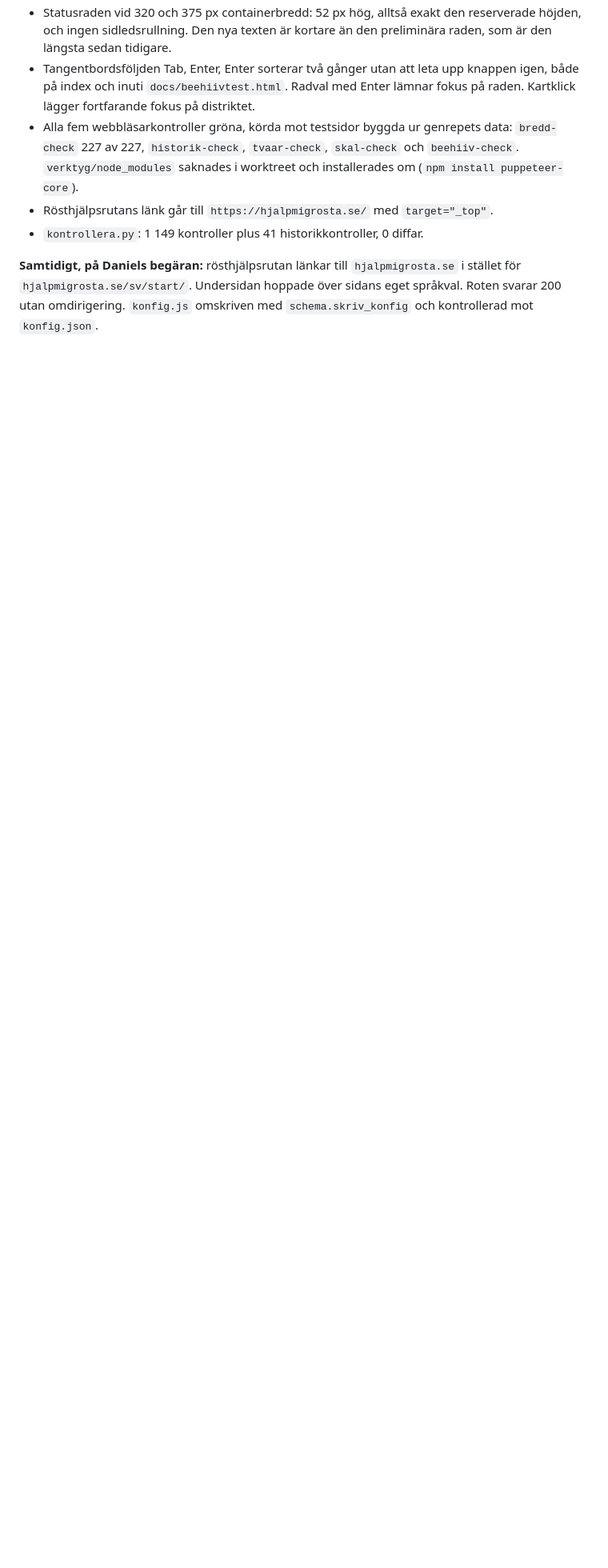
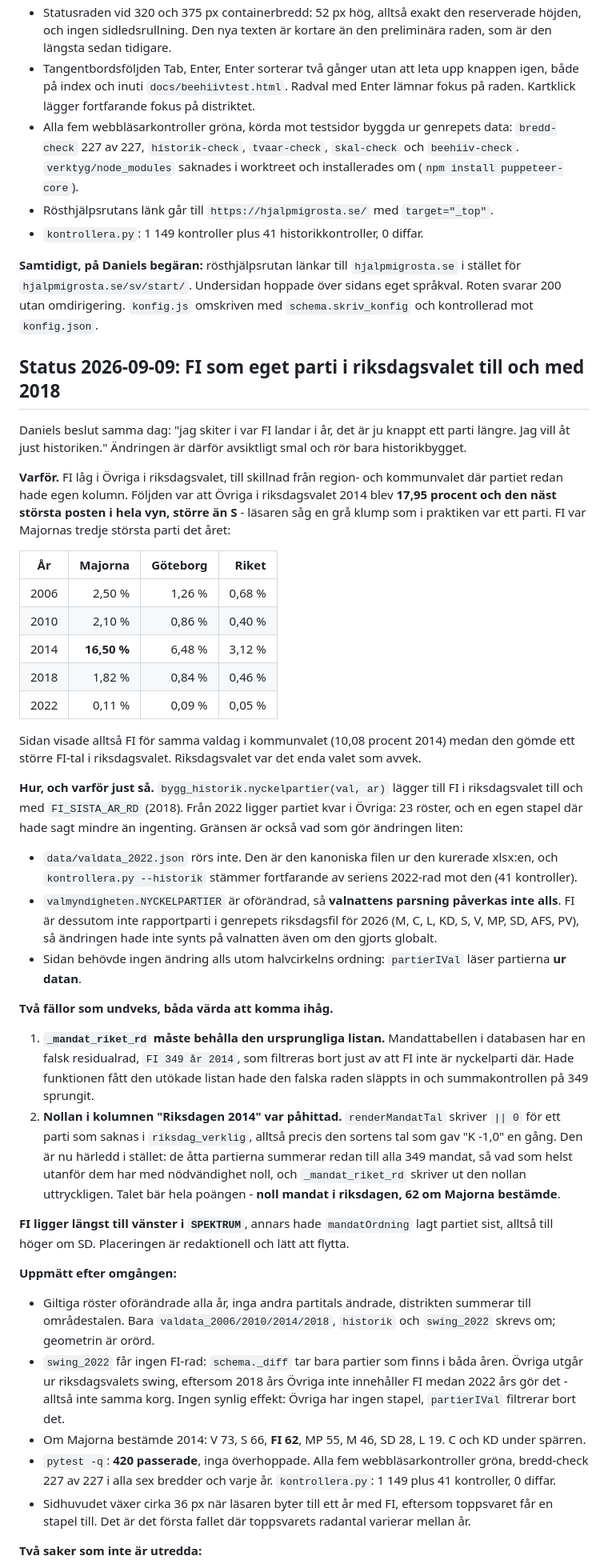
Before and after one commit to wildg14/val2026, a Markdown page: docs/HANDOVER.md, the part around one of its changes. Shown at 80% size. Rendered like a GitHub page; blank space fills up the shorter version.

Commit message:
Handovern: FI-beslutet, de två fällorna och det som inte är utrett
Statusavsnitt för FI som eget parti i riksdagsvalet till och med 2018: varför
Övriga 2014 var ett presentationsfel och inte bara en missad story, varför
gränsen går vid 2018, och de två fällorna - mandattabellens falska
residualrad och den påhittade nollan i renderMandatTal.

Två saker markerade som outredda: FI:s 240 röster i regionvalet 2014 mot
3 458 i riksdagsvalet samma dag, och den oupplösta partikoden 1130. Plus en
lista över de övriga partier som ligger i Övriga och är över två procent
någonstans, om samma mekanism ska användas igen.

FI struken ur startpunktens kandidatlista.

Co-Authored-By: Claude Opus 5 <noreply@anthropic.com>

```diff
--- a/docs/HANDOVER.md
+++ b/docs/HANDOVER.md
@@ -432,3 +432,64 @@ till historikspåret, som en annan session äger.
 `hjalpmigrosta.se/sv/start/`. Undersidan hoppade över sidans eget språkval. Roten svarar 200 utan
 omdirigering. `konfig.js` omskriven med `schema.skriv_konfig` och kontrollerad mot `konfig.json`.
 
+## Status 2026-09-09: FI som eget parti i riksdagsvalet till och med 2018
+
+Daniels beslut samma dag: "jag skiter i var FI landar i år, det är ju knappt ett parti längre. Jag vill
+åt just historiken." Ändringen är därför avsiktligt smal och rör bara historikbygget.
+
+**Varför.** FI låg i Övriga i riksdagsvalet, till skillnad från region- och kommunvalet där partiet redan
+hade egen kolumn. Följden var att Övriga i riksdagsvalet 2014 blev **17,95 procent och den näst största
+posten i hela vyn, större än S** - läsaren såg en grå klump som i praktiken var ett parti. FI var
+Majornas tredje största parti det året:
+
+| År | Majorna | Göteborg | Riket |
+|---|---:|---:|---:|
+| 2006 | 2,50 % | 1,26 % | 0,68 % |
+| 2010 | 2,10 % | 0,86 % | 0,40 % |
+| 2014 | **16,50 %** | 6,48 % | 3,12 % |
+| 2018 | 1,82 % | 0,84 % | 0,46 % |
+| 2022 | 0,11 % | 0,09 % | 0,05 % |
+
+Sidan visade alltså FI för samma valdag i kommunvalet (10,08 procent 2014) medan den gömde ett större
+FI-tal i riksdagsvalet. Riksdagsvalet var det enda valet som avvek.
+
+**Hur, och varför just så.** `bygg_historik.nyckelpartier(val, ar)` lägger till FI i riksdagsvalet till
+och med `FI_SISTA_AR_RD` (2018). Från 2022 ligger partiet kvar i Övriga: 23 röster, och en egen stapel
+där hade sagt mindre än ingenting. Gränsen är också vad som gör ändringen liten:
+
+- `data/valdata_2022.json` rörs inte. Den är den kanoniska filen ur den kurerade xlsx:en, och
+  `kontrollera.py --historik` stämmer fortfarande av seriens 2022-rad mot den (41 kontroller).
+- `valmyndigheten.NYCKELPARTIER` är oförändrad, så **valnattens parsning påverkas inte alls**. FI är
+  dessutom inte rapportparti i genrepets riksdagsfil för 2026 (M, C, L, KD, S, V, MP, SD, AFS, PV), så
+  ändringen hade inte synts på valnatten även om den gjorts globalt.
+- Sidan behövde ingen ändring alls utom halvcirkelns ordning: `partierIVal` läser partierna **ur datan**.
+
+**Två fällor som undveks, båda värda att komma ihåg.**
+
+1. **`_mandat_riket_rd` måste behålla den ursprungliga listan.** Mandattabellen i databasen har en falsk
+   residualrad, `FI 349 år 2014`, som filtreras bort just av att FI inte är nyckelparti där. Hade
+   funktionen fått den utökade listan hade den falska raden släppts in och summakontrollen på 349 sprungit.
+2. **Nollan i kolumnen "Riksdagen 2014" var påhittad.** `renderMandatTal` skriver `|| 0` för ett parti som
+   saknas i `riksdag_verklig`, alltså precis den sortens tal som gav "K -1,0" en gång. Den är nu härledd i
+   stället: de åtta partierna summerar redan till alla 349 mandat, så vad som helst utanför dem har med
+   nödvändighet noll, och `_mandat_riket_rd` skriver ut den nollan uttryckligen. Talet bär hela poängen -
+   **noll mandat i riksdagen, 62 om Majorna bestämde**.
+
+**FI ligger längst till vänster i `SPEKTRUM`**, annars hade `mandatOrdning` lagt partiet sist, alltså till
+höger om SD. Placeringen är redaktionell och lätt att flytta.
+
+**Uppmätt efter omgången:**
+
+- Giltiga röster oförändrade alla år, inga andra partitals ändrade, distrikten summerar till
+  områdestalen. Bara `valdata_2006/2010/2014/2018`, `historik` och `swing_2022` skrevs om; geometrin är orörd.
+- `swing_2022` får ingen FI-rad: `schema._diff` tar bara partier som finns i båda åren. Övriga utgår ur
+  riksdagsvalets swing, eftersom 2018 års Övriga inte innehåller FI medan 2022 års gör det - alltså inte
+  samma korg. Ingen synlig effekt: Övriga har ingen stapel, `partierIVal` filtrerar bort det.
+- Om Majorna bestämde 2014: V 73, S 66, **FI 62**, MP 55, M 46, SD 28, L 19. C och KD under spärren.
+- `pytest -q`: **420 passerade**, inga överhoppade. Alla fem webbläsarkontroller gröna, bredd-check 227
+  av 227 i alla sex bredder och varje år. `kontrollera.py`: 1 149 plus 41 kontroller, 0 diffar.
+- Sidhuvudet växer cirka 36 px när läsaren byter till ett år med FI, eftersom toppsvaret får en stapel
+  till. Det är det första fallet där toppsvarets radantal varierar mellan år.
+
+**Två saker som inte är utredda:**
+
```
Also changed, not shown: other parts of docs/HANDOVER.md (+16 -1 lines).
